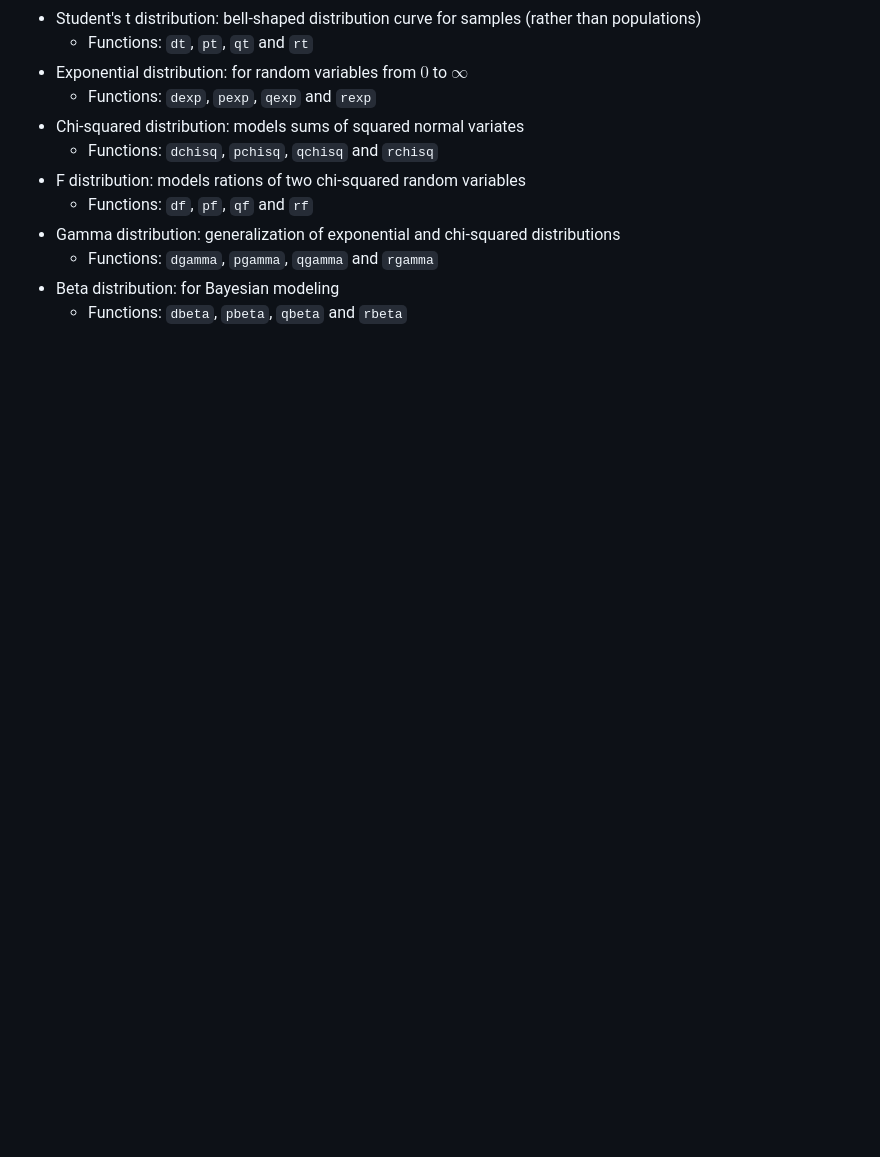
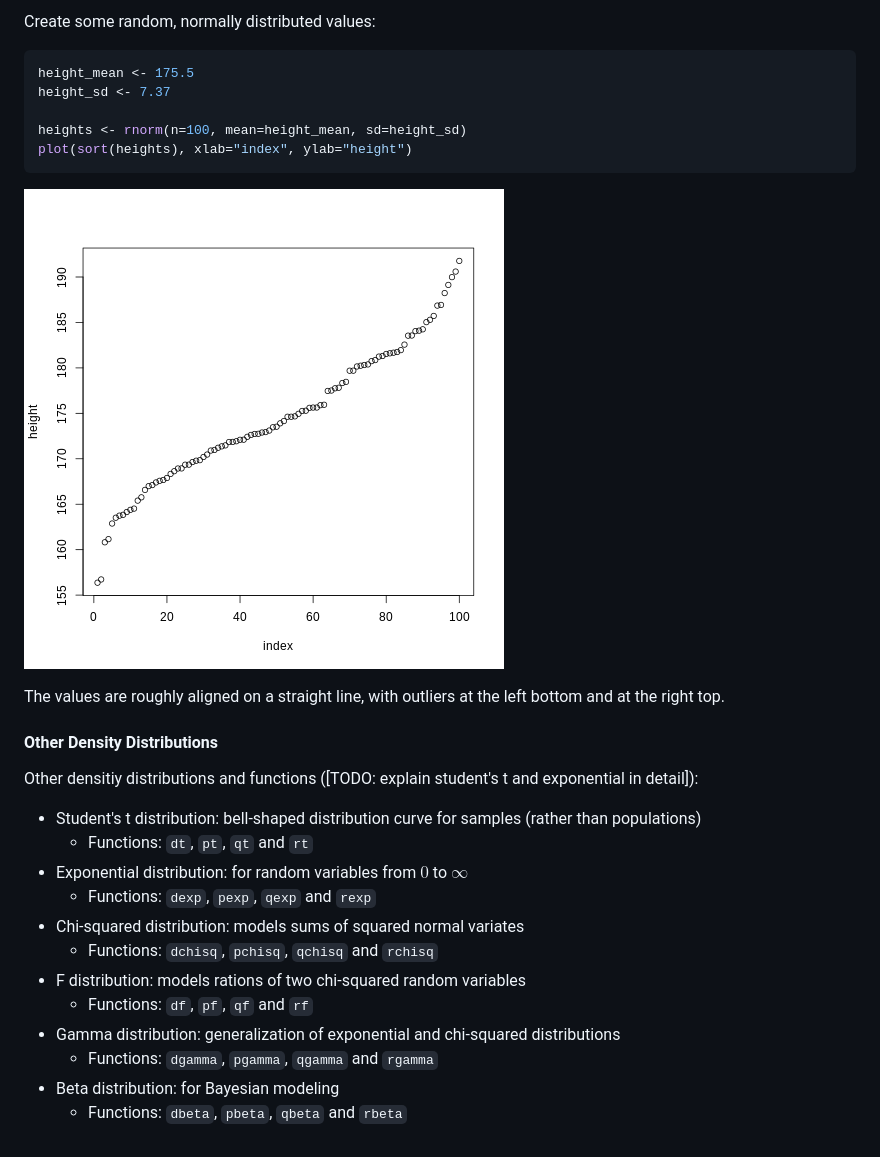
Before and after one commit to patrickbucher/docs, a Markdown page: R/R.md, the part around the change printed below. Drawn GitHub-style; pictures changed too: R/pic/random_heights.png (added); blank space fills up the shorter version.

Commit message:
summarized normal distribution

````diff
--- a/R/R.md
+++ b/R/R.md
@@ -2351,3 +2419,23 @@ and exponential in detail]):
+Create some random, normally distributed values:
+
+```R
+height_mean <- 175.5
+height_sd <- 7.37
+
+heights <- rnorm(n=100, mean=height_mean, sd=height_sd)
+plot(sort(heights), xlab="index", ylab="height")
+```
+
+![Random, normally distributed values](pic/random_heights.png)
+
+The values are roughly aligned on a straight line, with outliers at the left
+bottom and at the right top.
+
+#### Other Density Distributions
+
+Other densitiy distributions and functions ([TODO: explain student's t and
+exponential in detail]):
+
 - Student's t distribution: bell-shaped distribution curve for samples (rather
   than populations)
     - Functions: `dt`, `pt`, `qt` and `rt`
````
Also changed, not shown: other parts of R/R.md (+73 -5 lines), R/pic/normal.png (added), 3 other files.
